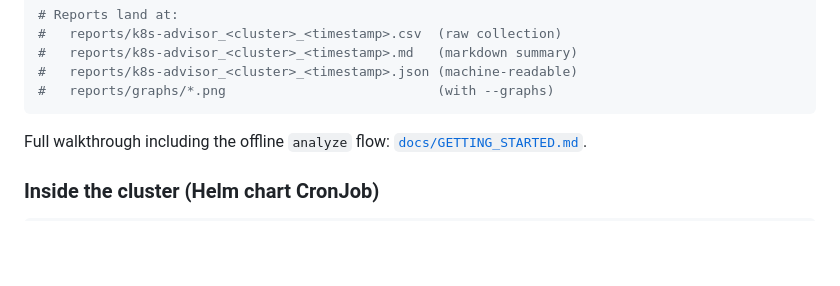
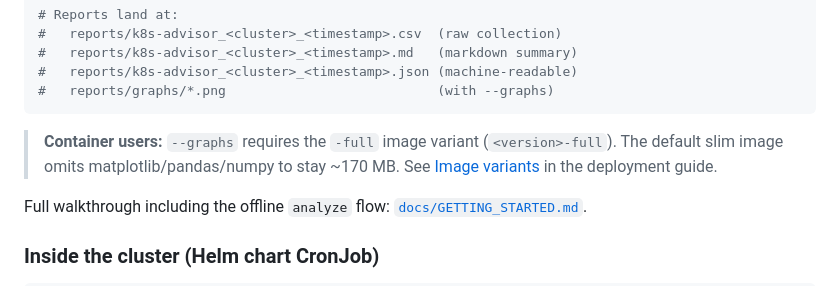
Before and after one commit to k8s-scaling-advisor/k8s-scaling-advisor, a Markdown page: README.md, the part around the change. GitHub-like rendering; blank space fills up the shorter version.

````diff
--- a/README.md
+++ b/README.md
@@ -47,6 +47,10 @@ k8s-advisor report -n my-namespace --format md,json --graphs
 #   reports/k8s-advisor_<cluster>_<timestamp>.json (machine-readable)
 #   reports/graphs/*.png                           (with --graphs)
 ```
+
+> **Container users:** `--graphs` requires the `-full` image variant (`<version>-full`).
+> The default slim image omits matplotlib/pandas/numpy to stay ~170 MB.
+> See [Image variants](docs/DEPLOYMENT.md#image-variants) in the deployment guide.
 
 Full walkthrough including the offline `analyze` flow:
 [`docs/GETTING_STARTED.md`](docs/GETTING_STARTED.md).
````
Also changed, not shown: docs/DEPLOYMENT.md (+30 -5 lines).
